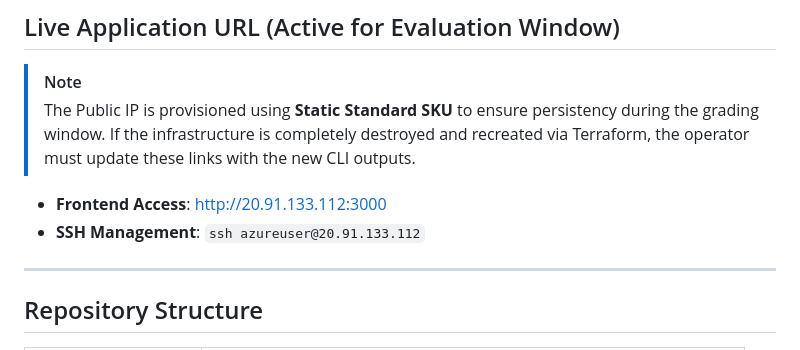
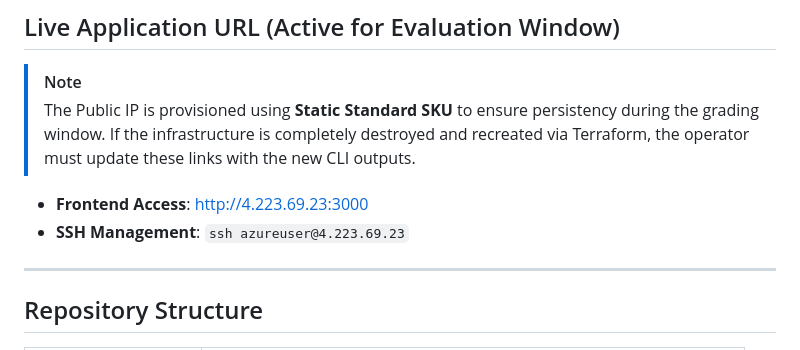
Before and after one commit to DevOps26HN/AI-Mock-Interview-Platform, a Markdown page: README.md, the part around the change. Drawn GitHub-style.

Commit message:
docs: update evaluation VM public IP to 4.223.69.23 in README

```diff
--- a/README.md
+++ b/README.md
@@ -15,8 +15,8 @@ realistic interview conditions and identify skill gaps before the real thing.
 > The Public IP is provisioned using **Static Standard SKU** to ensure persistency during the grading window.
 > If the infrastructure is completely destroyed and recreated via Terraform, the operator must update these links with the new CLI outputs.
 
-* **Frontend Access**: [http://20.91.133.112:3000](http://20.91.133.112:3000)
-* **SSH Management**: `ssh azureuser@20.91.133.112`
+* **Frontend Access**: [http://4.223.69.23:3000](http://4.223.69.23:3000)
+* **SSH Management**: `ssh azureuser@4.223.69.23`
 
 ---
 
```
